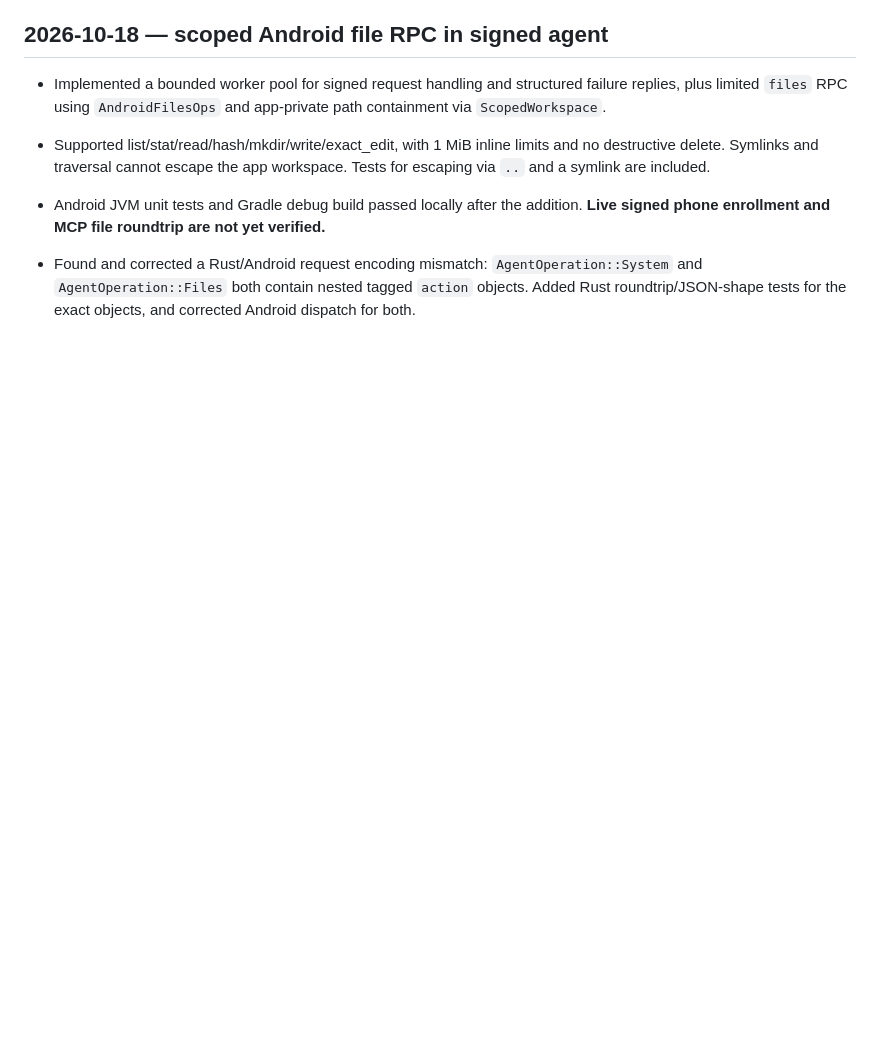
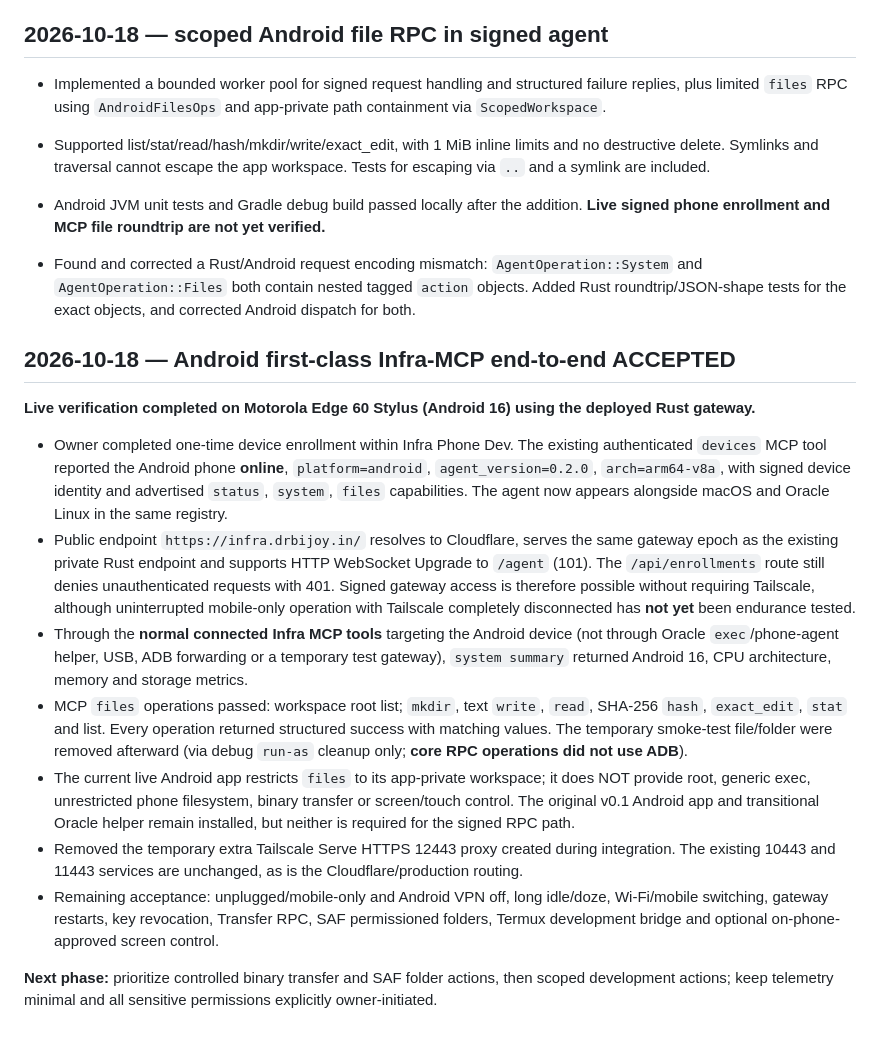
Before and after one commit to Phloraxx/infra-mcp, a Markdown page: docs/IMPLEMENTATION_STATUS.md, the part around the change. Rendered like a GitHub page; blank space fills up the shorter version.

```diff
--- a/docs/IMPLEMENTATION_STATUS.md
+++ b/docs/IMPLEMENTATION_STATUS.md
@@ -228,3 +228,17 @@ All v1 development remains side-by-side. The deployed Node v0.3 remote-control s
 - Android JVM unit tests and Gradle debug build passed locally after the addition. **Live signed phone enrollment and MCP file roundtrip are not yet verified.**
 
 - Found and corrected a Rust/Android request encoding mismatch: `AgentOperation::System` and `AgentOperation::Files` both contain nested tagged `action` objects. Added Rust roundtrip/JSON-shape tests for the exact objects, and corrected Android dispatch for both.
+
+## 2026-10-18 — Android first-class Infra-MCP end-to-end ACCEPTED
+
+**Live verification completed on Motorola Edge 60 Stylus (Android 16) using the deployed Rust gateway.**
+
+- Owner completed one-time device enrollment within Infra Phone Dev. The existing authenticated `devices` MCP tool reported the Android phone **online**, `platform=android`, `agent_version=0.2.0`, `arch=arm64-v8a`, with signed device identity and advertised `status`, `system`, `files` capabilities. The agent now appears alongside macOS and Oracle Linux in the same registry.
+- Public endpoint `https://infra.drbijoy.in/` resolves to Cloudflare, serves the same gateway epoch as the existing private Rust endpoint and supports HTTP WebSocket Upgrade to `/agent` (101). The `/api/enrollments` route still denies unauthenticated requests with 401. Signed gateway access is therefore possible without requiring Tailscale, although uninterrupted mobile-only operation with Tailscale completely disconnected has **not yet** been endurance tested.
+- Through the **normal connected Infra MCP tools** targeting the Android device (not through Oracle `exec`/phone-agent helper, USB, ADB forwarding or a temporary test gateway), `system summary` returned Android 16, CPU architecture, memory and storage metrics.
+- MCP `files` operations passed: workspace root list; `mkdir`, text `write`, `read`, SHA-256 `hash`, `exact_edit`, `stat` and list. Every operation returned structured success with matching values. The temporary smoke-test file/folder were removed afterward (via debug `run-as` cleanup only; **core RPC operations did not use ADB**).
+- The current live Android app restricts `files` to its app-private workspace; it does NOT provide root, generic exec, unrestricted phone filesystem, binary transfer or screen/touch control. The original v0.1 Android app and transitional Oracle helper remain installed, but neither is required for the signed RPC path.
+- Removed the temporary extra Tailscale Serve HTTPS 12443 proxy created during integration. The existing 10443 and 11443 services are unchanged, as is the Cloudflare/production routing.
+- Remaining acceptance: unplugged/mobile-only and Android VPN off, long idle/doze, Wi-Fi/mobile switching, gateway restarts, key revocation, Transfer RPC, SAF permissioned folders, Termux development bridge and optional on-phone-approved screen control.
+
+**Next phase:** prioritize controlled binary transfer and SAF folder actions, then scoped development actions; keep telemetry minimal and all sensitive permissions explicitly owner-initiated.
```
Also changed, not shown: apps/android-agent/README.md (+13 -0 lines), docs/ROADMAP.md (+12 -0 lines).
